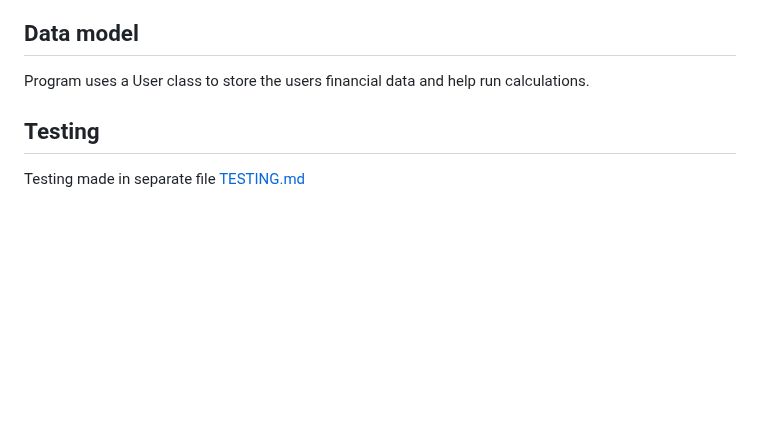
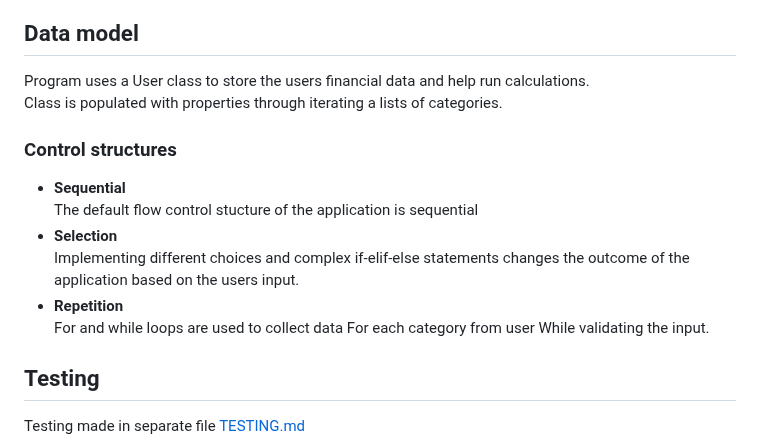
Before and after one commit to NiclO1337/pp3-dream-achiever, a Markdown page: README.md, the part around the change. GitHub-like rendering; blank space fills up the shorter version.

Commit message:
Docs: Add content to Data model section of README.md file

```diff
--- a/README.md
+++ b/README.md
@@ -168,6 +168,16 @@ After the user has finished using the calculator, testing different budgets or c
 ## Data model
 
 Program uses a User class to store the users financial data and help run calculations.
+<br>Class is populated with properties through iterating a lists of categories.
+
+### Control structures
+- **Sequential**
+<br>The default flow control stucture of the application is sequential
+- **Selection**
+<br>Implementing different choices and complex if-elif-else statements changes the outcome of the application based on the users input.
+- **Repetition**
+<br>For and while loops are used to collect data For each category from user While validating the input.
+
 
 ## Testing
 
```
